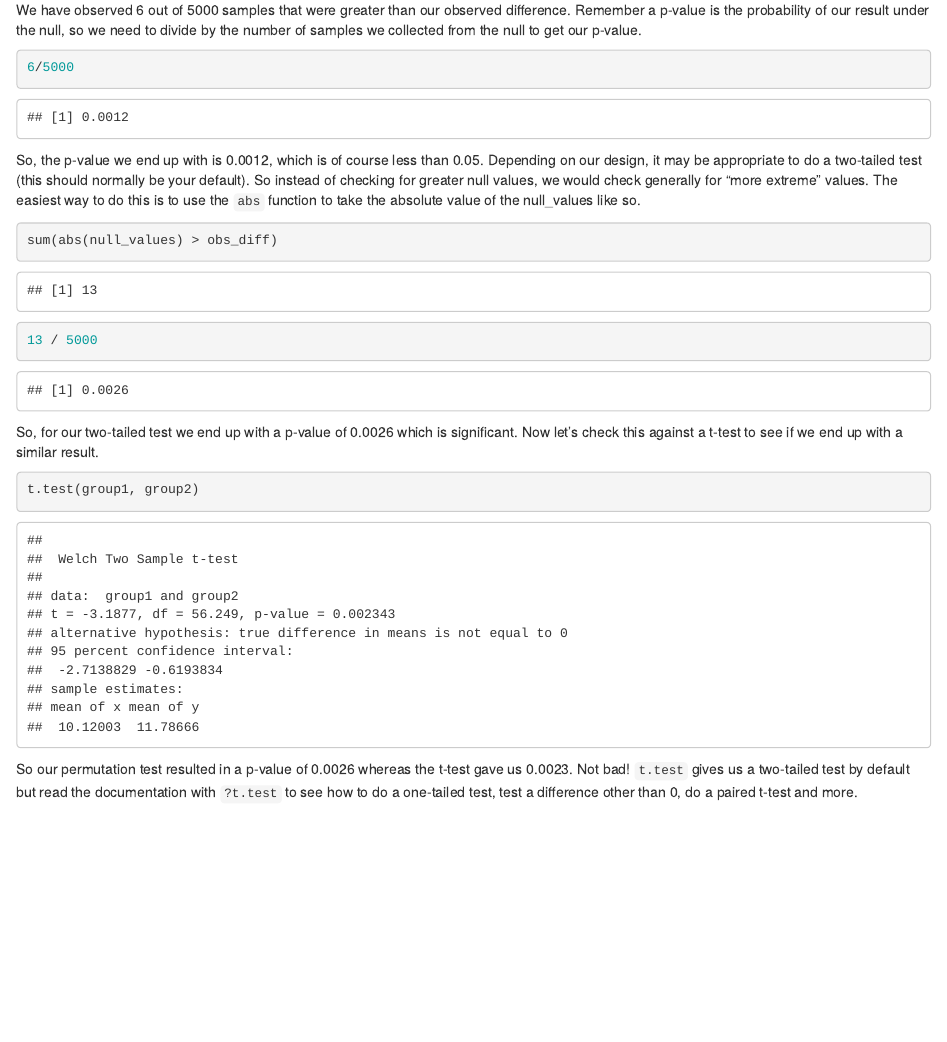
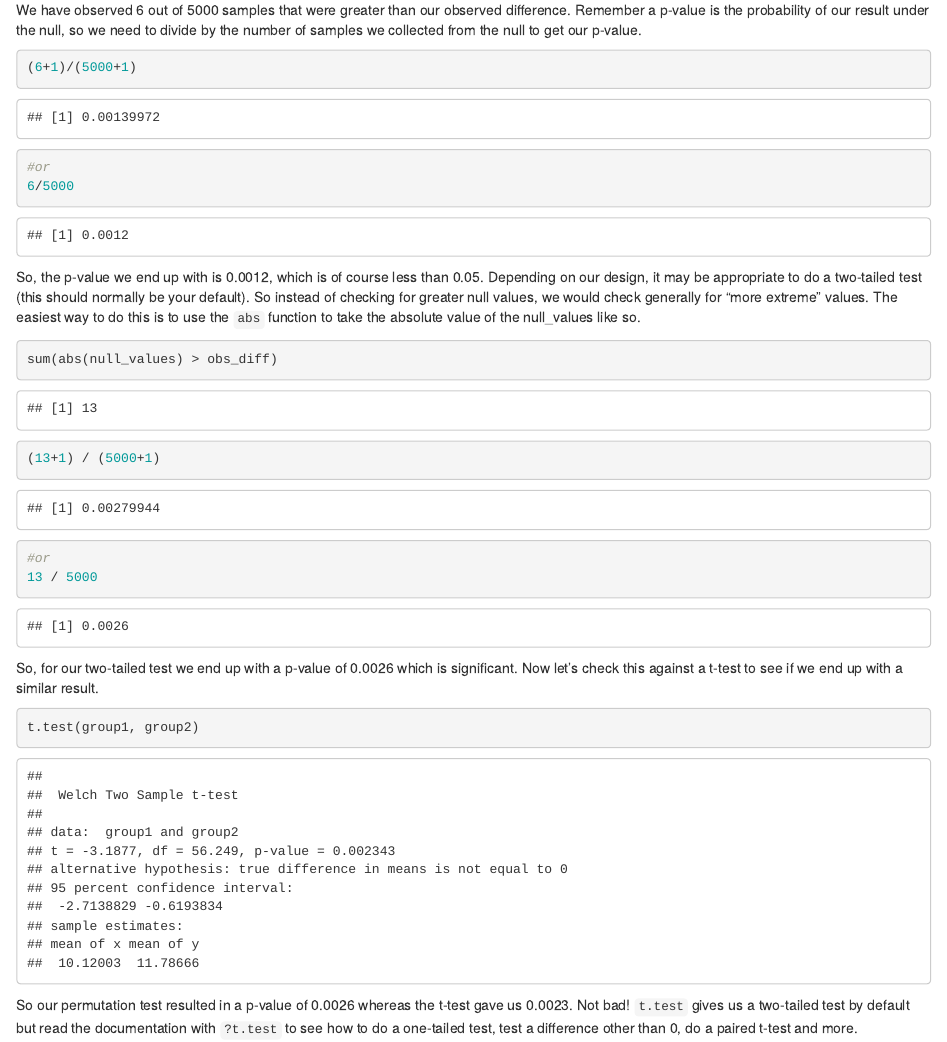
Before and after one commit to colinquirk/R-Tutorials, an R Markdown document (tutorials/PermutationTests.Rmd): the page in a window 1100 px wide, from 4880 px down. The pictures show the output file tutorials/PermutationTests.html that the author committed with the source, opened offline.

Commit message:
add permutation test p value note

````diff
--- a/tutorials/PermutationTests.Rmd
+++ b/tutorials/PermutationTests.Rmd
@@ -121,6 +121,9 @@ sum(null_values > obs_diff)
 We have observed 6 out of 5000 samples that were greater than our observed difference. Remember a p-value is the probability of our result under the null, so we need to divide by the number of samples we collected from the null to get our p-value.
 
 ```{r}
+(6+1)/(5000+1)
+
+#or
 6/5000
 ```
 
@@ -131,6 +134,9 @@ sum(abs(null_values) > obs_diff)
 ```
 
 ```{r}
+(13+1) / (5000+1)
+
+#or
 13 / 5000
 ```
 
````
Also changed, not shown: tutorials/PermutationTests.html.
